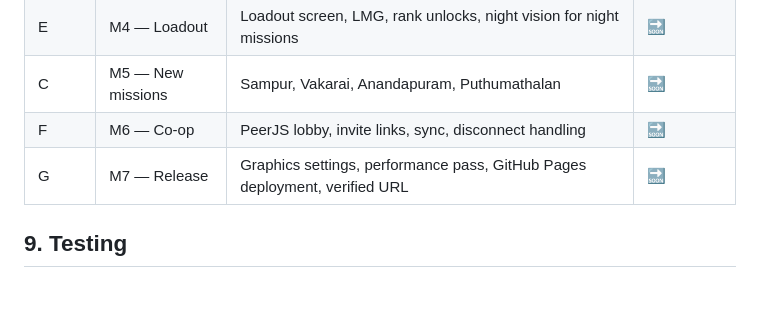
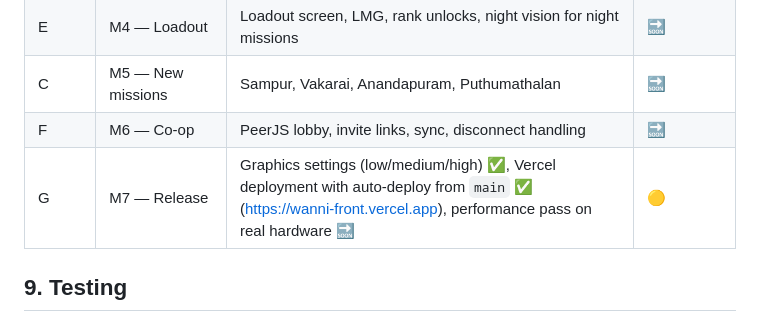
Before and after one commit to Awantha2003/Game_app_3d, a Markdown page: docs/GAME_PLAN.md, the part around the change. GitHub-like rendering; blank space fills up the shorter version.

```diff
--- a/docs/GAME_PLAN.md
+++ b/docs/GAME_PLAN.md
@@ -140,7 +140,7 @@ Rules:
 | E | M4 — Loadout | Loadout screen, LMG, rank unlocks, night vision for night missions | 🔜 |
 | C | M5 — New missions | Sampur, Vakarai, Anandapuram, Puthumathalan | 🔜 |
 | F | M6 — Co-op | PeerJS lobby, invite links, sync, disconnect handling | 🔜 |
-| G | M7 — Release | Graphics settings, performance pass, GitHub Pages deployment, verified URL | 🔜 |
+| G | M7 — Release | Graphics settings (low/medium/high) ✅, Vercel deployment with auto-deploy from `main` ✅ (https://wanni-front.vercel.app), performance pass on real hardware 🔜 | 🟡 |
 
 ## 9. Testing
 
```
Also changed, not shown: README.md (+2 -0 lines).
